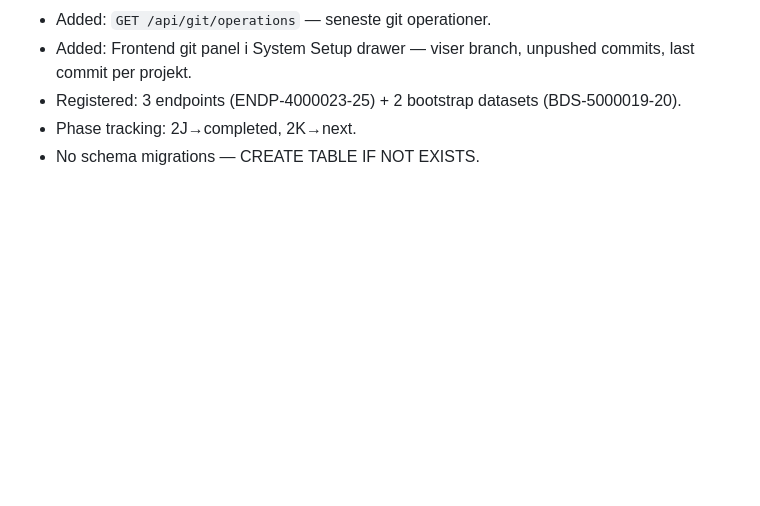
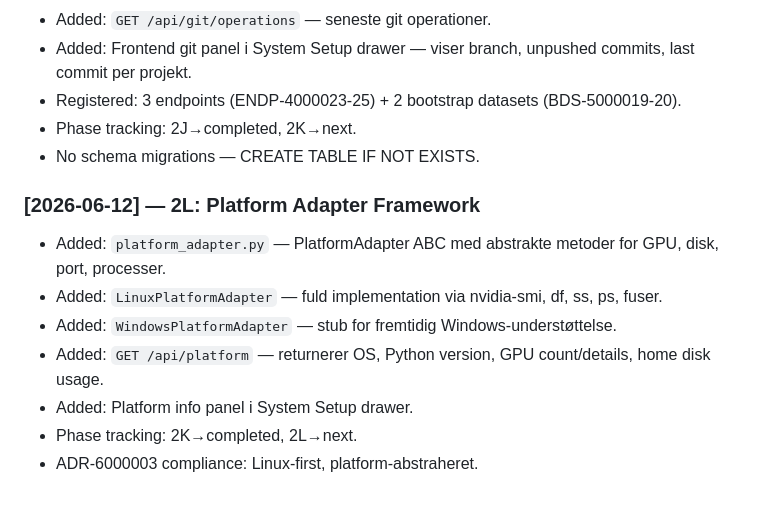
Before and after one commit to svend-blip/DPMtF-WebUI, a Markdown page: docs/governance-templates/10_CHANGELOG.md, the part around the change. Rendered like a GitHub page; blank space fills up the shorter version.

Commit message:
2L: Documentation update for Platform Adapter Framework

```diff
--- a/docs/governance-templates/10_CHANGELOG.md
+++ b/docs/governance-templates/10_CHANGELOG.md
@@ -132,3 +132,13 @@ This governance document records all notable changes to the target project in ch
 - Registered: 3 endpoints (ENDP-4000023-25) + 2 bootstrap datasets (BDS-5000019-20).
 - Phase tracking: 2J→completed, 2K→next.
 - No schema migrations — CREATE TABLE IF NOT EXISTS.
+
+
+### [2026-06-12] — 2L: Platform Adapter Framework
+- Added: `platform_adapter.py` — PlatformAdapter ABC med abstrakte metoder for GPU, disk, port, processer.
+- Added: `LinuxPlatformAdapter` — fuld implementation via nvidia-smi, df, ss, ps, fuser.
+- Added: `WindowsPlatformAdapter` — stub for fremtidig Windows-understøttelse.
+- Added: `GET /api/platform` — returnerer OS, Python version, GPU count/details, home disk usage.
+- Added: Platform info panel i System Setup drawer.
+- Phase tracking: 2K→completed, 2L→next.
+- ADR-6000003 compliance: Linux-first, platform-abstraheret.
```
